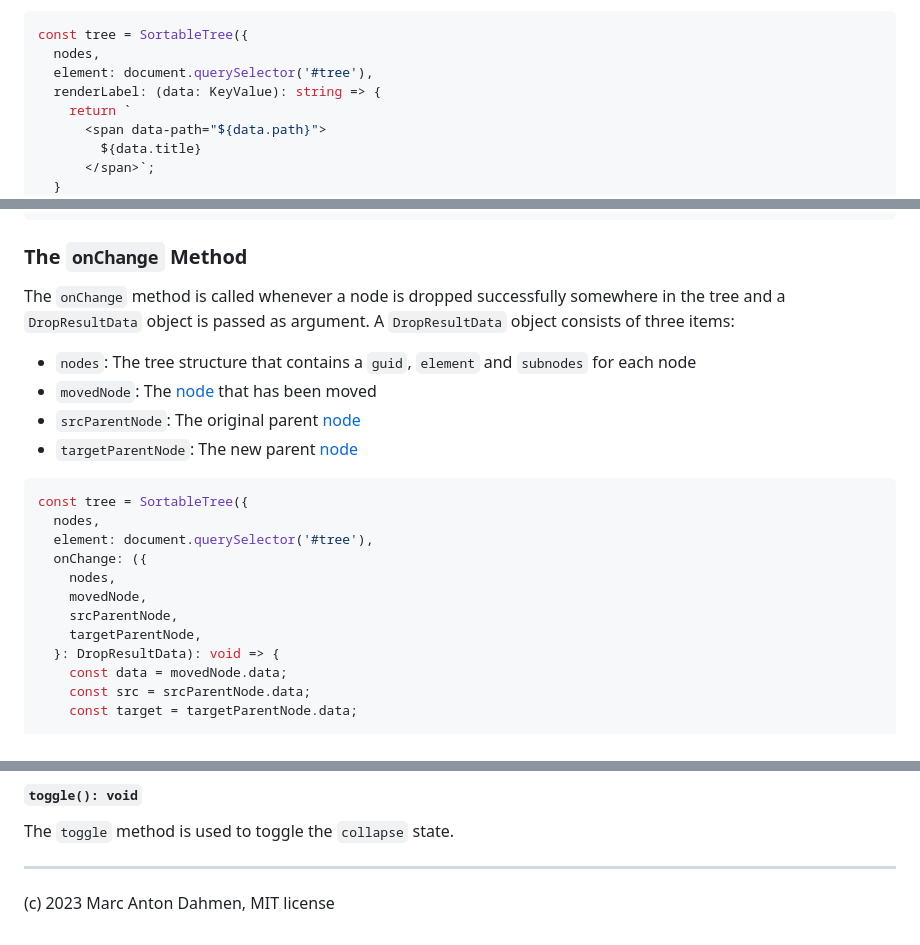
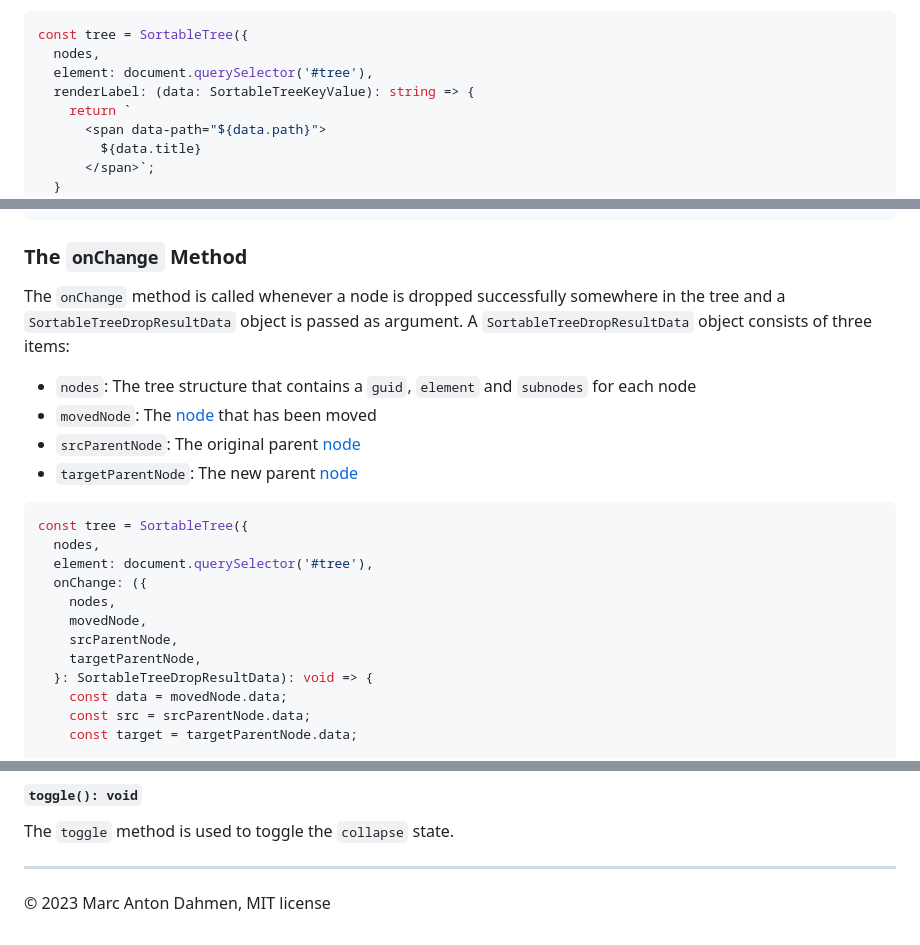
Before and after one commit to marcantondahmen/sortable-tree, a Markdown page: README.md, 3 parts joined by grey strips. GitHub-like rendering.

```diff
--- a/README.md
+++ b/README.md
@@ -166,7 +184,7 @@ A typical implementation that uses the `title` and `path` fields could look like
 const tree = SortableTree({
   nodes,
   element: document.querySelector('#tree'),
-  renderLabel: (data: KeyValue): string => {
+  renderLabel: (data: SortableTreeKeyValue): string => {
     return `
       <span data-path="${data.path}">
         ${data.title}
@@ -200,8 +218,8 @@ const tree = new SortableTree({
 
 ### The `onChange` Method
 
-The `onChange` method is called whenever a node is dropped successfully somewhere in the tree and a `DropResultData` object is passed as argument.
-A `DropResultData` object consists of three items:
+The `onChange` method is called whenever a node is dropped successfully somewhere in the tree and a `SortableTreeDropResultData` object is passed as argument.
+A `SortableTreeDropResultData` object consists of three items:
 
 - `nodes`: The tree structure that contains a `guid`, `element` and `subnodes` for each node
 - `movedNode`: The [node](#nodes) that has been moved
@@ -217,7 +235,7 @@ const tree = SortableTree({
     movedNode,
     srcParentNode,
     targetParentNode,
-  }: DropResultData): void => {
+  }: SortableTreeDropResultData): void => {
     const data = movedNode.data;
     const src = srcParentNode.data;
     const target = targetParentNode.data;
@@ -336,4 +354,4 @@ The `toggle` method is used to toggle the `collapse` state.
 
 ---
 
-(c) 2023 Marc Anton Dahmen, MIT license
+&copy; 2023 Marc Anton Dahmen, MIT license
```
Also changed, not shown: other parts of README.md (+46 -28 lines).
